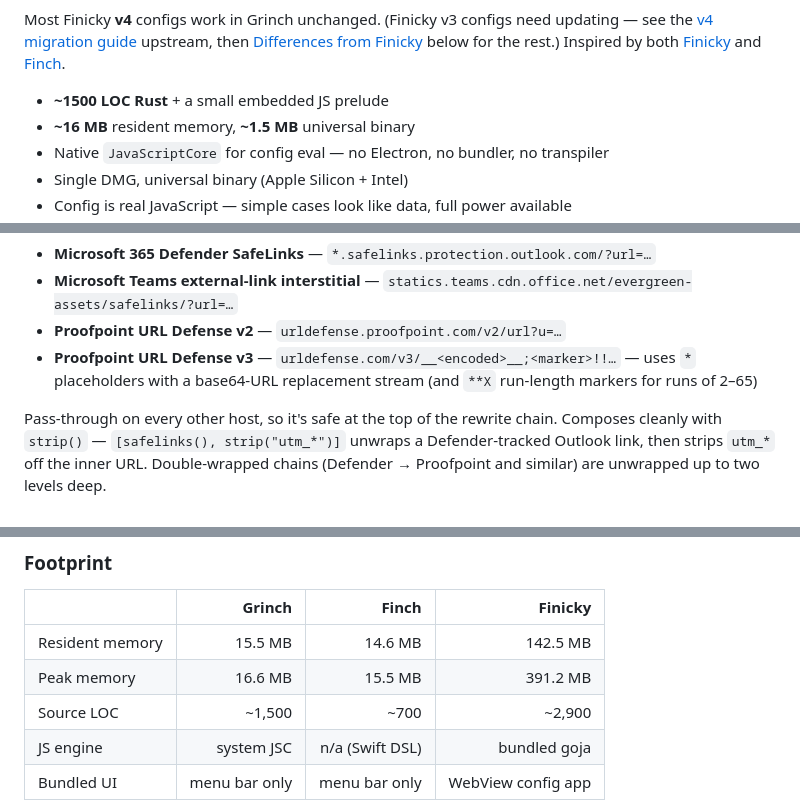
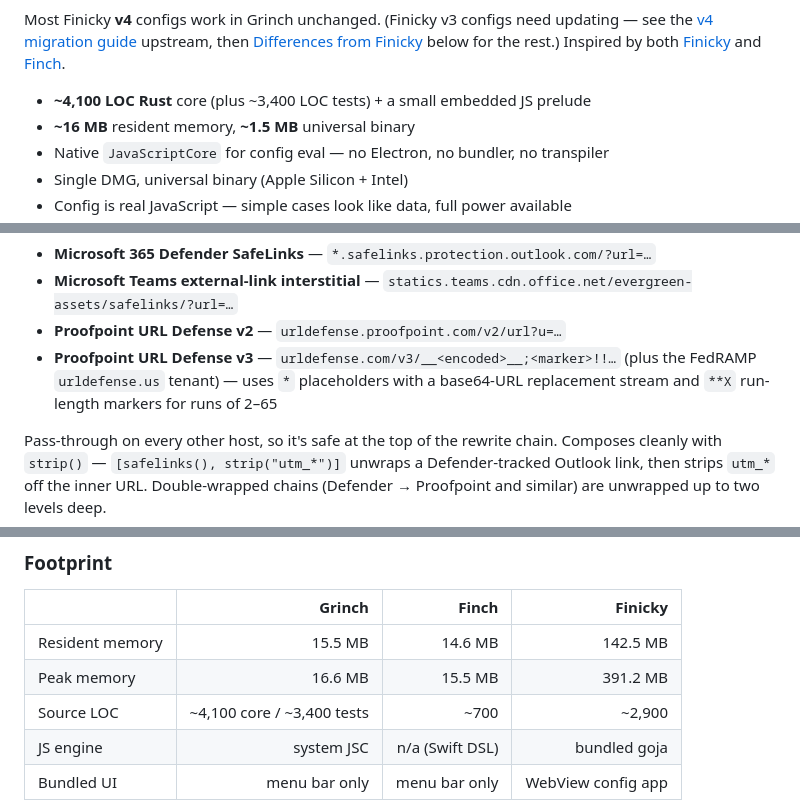
Before and after one commit to jamtur01/grinch, a Markdown page: README.md, 3 parts joined by grey strips. Drawn GitHub-style.

```diff
--- a/README.md
+++ b/README.md
@@ -12,7 +12,7 @@ upstream, then [Differences from Finicky](#differences-from-finicky) below
 for the rest.) Inspired by both [Finicky](https://github.com/johnste/finicky)
 and [Finch](https://github.com/expelledboy/finch).
 
-- **~1500 LOC Rust** + a small embedded JS prelude
+- **~4,100 LOC Rust** core (plus ~3,400 LOC tests) + a small embedded JS prelude
 - **~16 MB** resident memory, **~1.5 MB** universal binary
 - Native `JavaScriptCore` for config eval — no Electron, no bundler, no transpiler
 - Single DMG, universal binary (Apple Silicon + Intel)
@@ -268,7 +272,7 @@ the most common corporate URL wrappers and extracts the real destination:
 - **Microsoft 365 Defender SafeLinks** — `*.safelinks.protection.outlook.com/?url=…`
 - **Microsoft Teams external-link interstitial** — `statics.teams.cdn.office.net/evergreen-assets/safelinks/?url=…`
 - **Proofpoint URL Defense v2** — `urldefense.proofpoint.com/v2/url?u=…`
-- **Proofpoint URL Defense v3** — `urldefense.com/v3/__<encoded>__;<marker>!!…` — uses `*` placeholders with a base64-URL replacement stream (and `**X` run-length markers for runs of 2–65)
+- **Proofpoint URL Defense v3** — `urldefense.com/v3/__<encoded>__;<marker>!!…` (plus the FedRAMP `urldefense.us` tenant) — uses `*` placeholders with a base64-URL replacement stream and `**X` run-length markers for runs of 2–65
 
 Pass-through on every other host, so it's safe at the top of the rewrite
 chain. Composes cleanly with `strip()` — `[safelinks(), strip("utm_*")]`
@@ -597,7 +623,7 @@ exercises that path.
 |---|---:|---:|---:|
 | Resident memory | 15.5 MB | 14.6 MB | 142.5 MB |
 | Peak memory | 16.6 MB | 15.5 MB | 391.2 MB |
-| Source LOC | ~1,500 | ~700 | ~2,900 |
+| Source LOC | ~4,100 core / ~3,400 tests | ~700 | ~2,900 |
 | JS engine | system JSC | n/a (Swift DSL) | bundled goja |
 | Bundled UI | menu bar only | menu bar only | WebView config app |
 
```
Also changed, not shown: other parts of README.md (+35 -6 lines).
